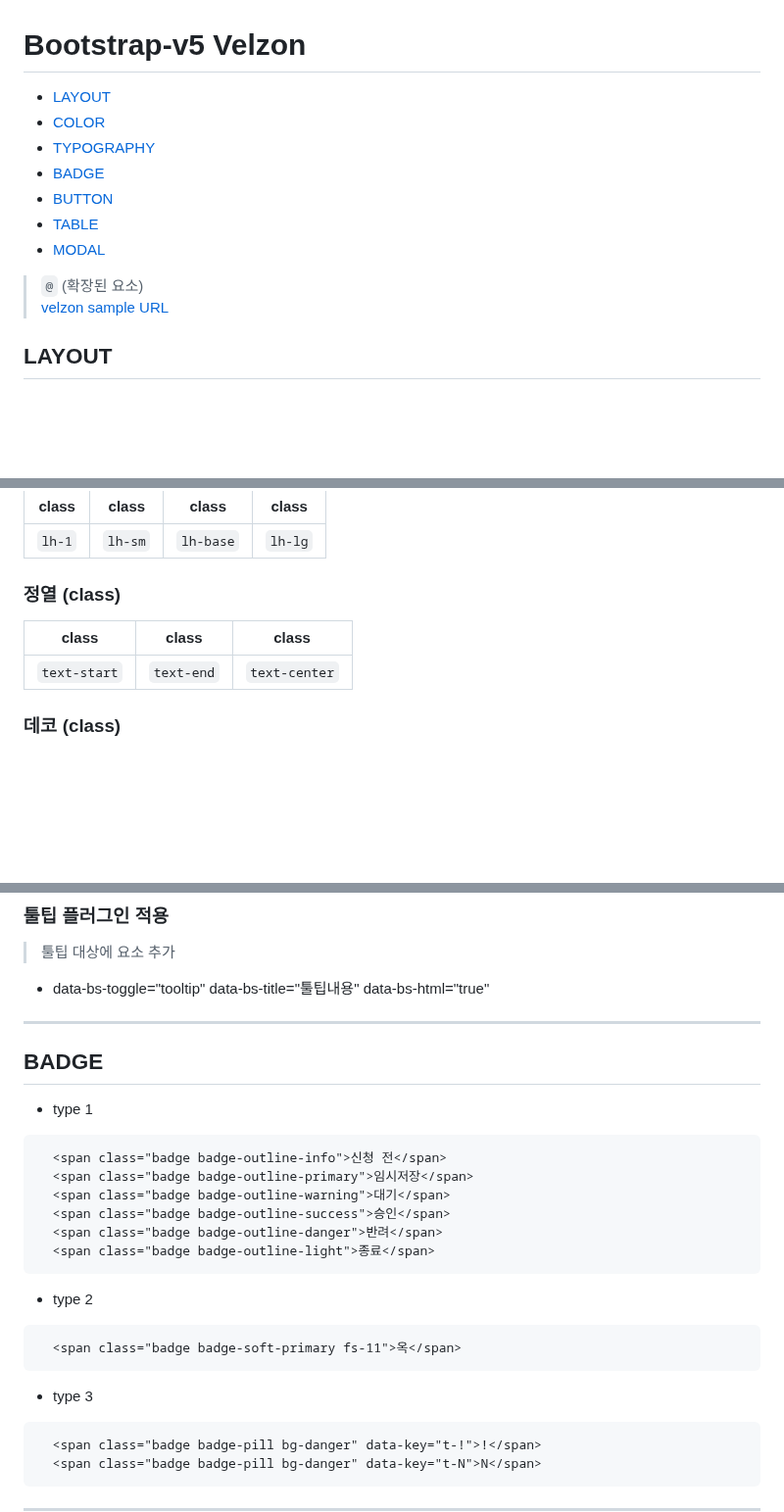
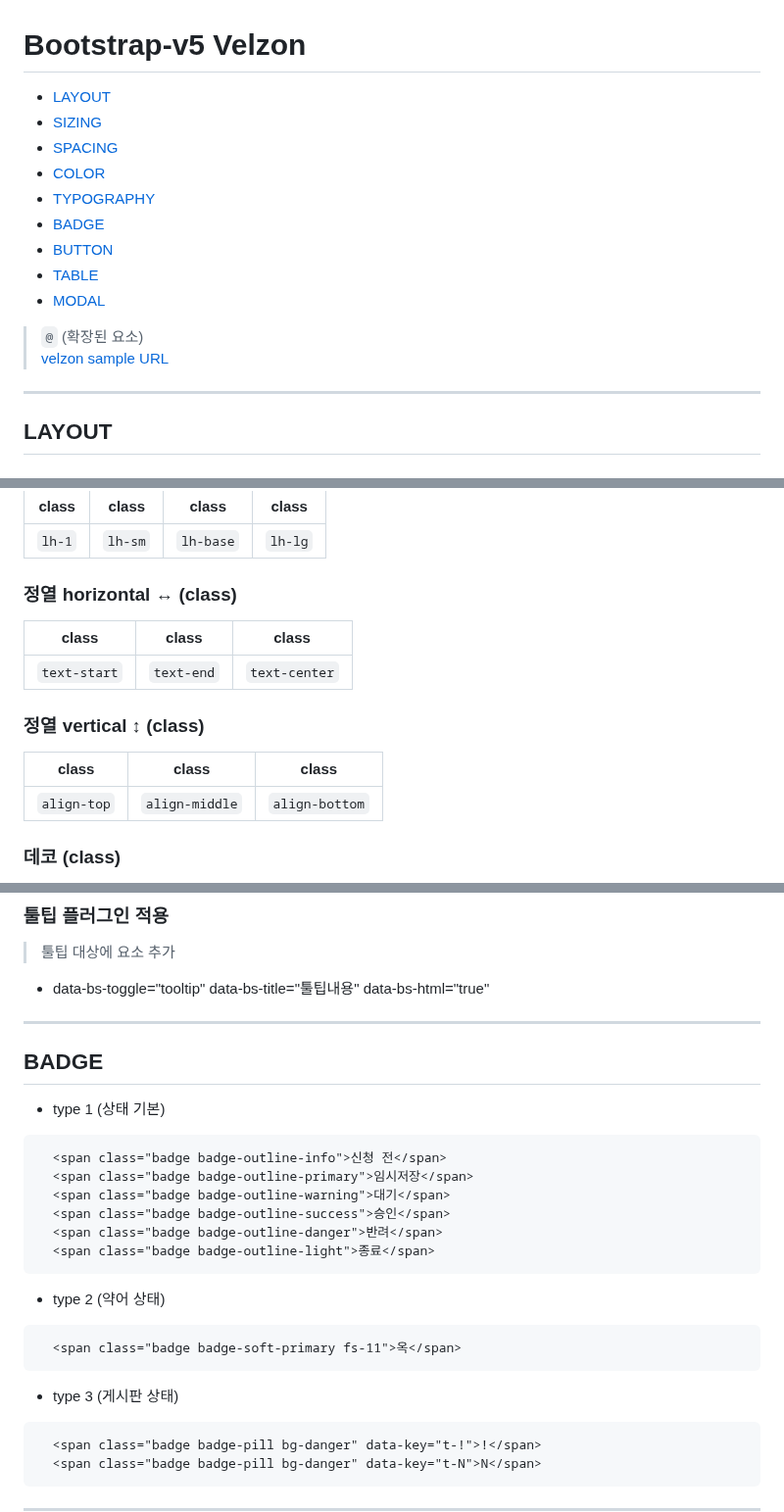
Before and after one commit to Gdj/api_doc, a Markdown page: bootstrap-v5_velzon-doc.md, 3 parts joined by grey strips. Shown at 98% size. GitHub-like rendering; blank space fills up the shorter version.

Commit message:
[2023-1114] bootstrap-v5-doc

````diff
--- a/bootstrap-v5_velzon-doc.md
+++ b/bootstrap-v5_velzon-doc.md
@@ -1,5 +1,7 @@
 # Bootstrap-v5 Velzon
-- [LAYOUT](#layou)
+- [LAYOUT](#layout)
+- [SIZING](#sizing)
+- [SPACING](#spacing)
 - [COLOR](#color)
 - [TYPOGRAPHY](#typography)
 - [BADGE](#badge)
@@ -9,6 +11,8 @@
 
 > `@` (확장된 요소)
 > [velzon sample URL](https://themesbrand.com/velzon/html/default/index.html)
+
+---------
 
 ## LAYOUT
 ### row
@@ -180,10 +345,15 @@
   | -------------- | ------------ | ------------ | ------------ |
   | `lh-1`         | `lh-sm`      | `lh-base`    | `lh-lg`      |
 
-### 정열 (class)
+### 정열 horizontal  ↔  (class)
   | class          | class           | class        |
   | -------------- | --------------- | ------------ |
   | `text-start`   | `text-end`      | `text-center`|
+
+### 정열 vertical ↕ (class)
+  | class          | class           | class          |
+  | -------------- | --------------- | -------------- |
+  | `align-top`    | `align-middle`  | `align-bottom` |
 
 ### 데코 (class)
  - `fw-bold`                     : 굵게
@@ -203,11 +373,10 @@
 > 툴팁 대상에 요소 추가
  - data-bs-toggle="tooltip" data-bs-title="툴팁내용"  data-bs-html="true"
 
-
 ---------
 
 ## BADGE
-  - type 1
+  - type 1 (상태 기본)
   ``` html
     <span class="badge badge-outline-info">신청 전</span>
     <span class="badge badge-outline-primary">임시저장</span>
@@ -216,11 +385,11 @@
     <span class="badge badge-outline-danger">반려</span>
     <span class="badge badge-outline-light">종료</span>
   ```
-  - type 2
+  - type 2 (약어 상태)
   ``` html
     <span class="badge badge-soft-primary fs-11">옥</span>
   ```
-  - type 3
+  - type 3 (게시판 상태)
   ``` html
     <span class="badge badge-pill bg-danger" data-key="t-!">!</span>
     <span class="badge badge-pill bg-danger" data-key="t-N">N</span>
````
Also changed, not shown: other parts of bootstrap-v5_velzon-doc.md (+163 -4 lines), bootstrap-v5-doc.md (+52 -5 lines).
